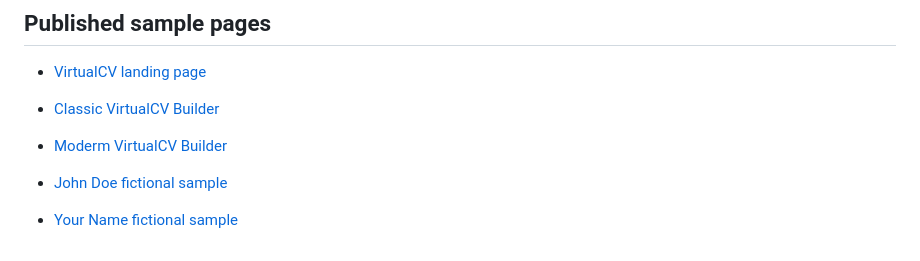
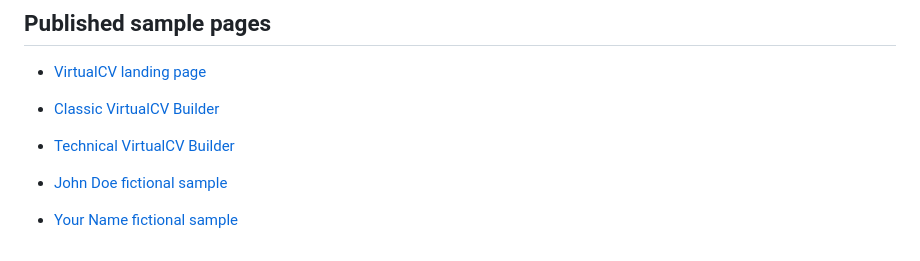
Before and after one commit to PhoenixWeaver/BT-utility-tools-demo, a Markdown page: README_CVbuilder.md, the part around the change. Drawn GitHub-style.

Commit message:
✨⚙️ - Technical Virtual CV with CVbuilder Tools Modern ⚙️ ✨

```diff
--- a/README_CVbuilder.md
+++ b/README_CVbuilder.md
@@ -81,7 +81,7 @@ Open `CVbuilder/index.html` for the classic template or `CVbuilder/technical.htm
 
 - [VirtualCV landing page](https://virtualcv.github.io/)
 - [Classic VirtualCV Builder](https://phoenixflix.vercel.app/CVbuilder/index.html)
-- [Moderm VirtualCV Builder](https://phoenixflix.vercel.app/CVbuilder/technical.html)
+- [Technical VirtualCV Builder](https://phoenixflix.vercel.app/CVbuilder/technical.html)
 
 - [John Doe fictional sample](https://virtualcv.github.io/JohnDoe/)
 - [Your Name fictional sample](https://virtualcv.github.io/YourName/)
```
